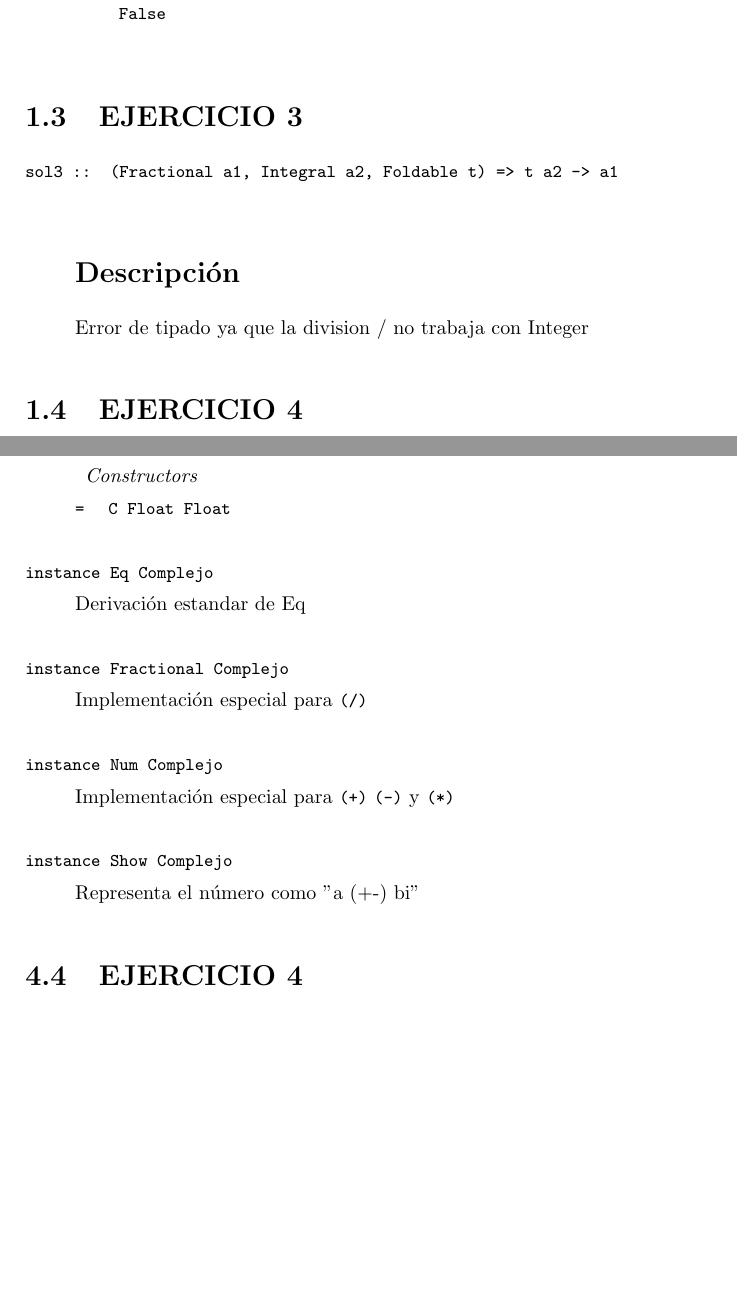
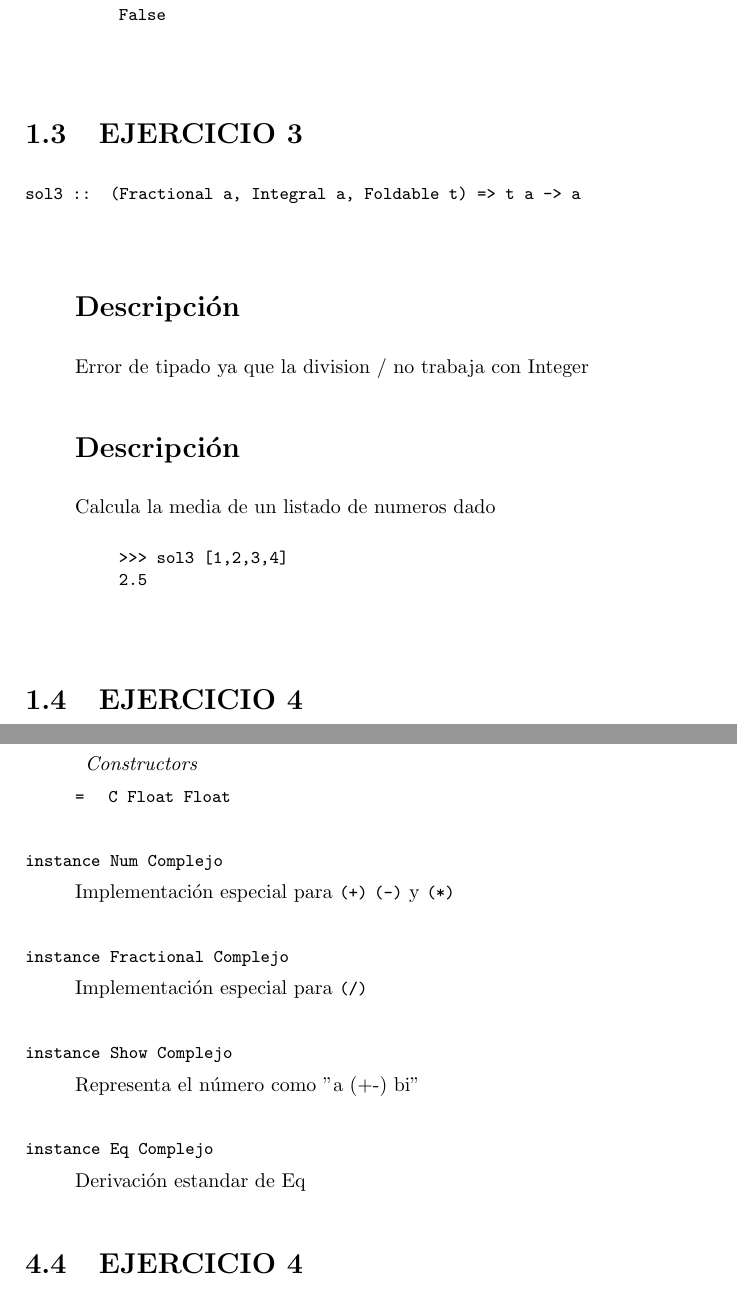
Before and after one commit to ALK222/PD, a LaTeX book (docs/latex/haskell/main.tex, which reads docs/latex/haskell/Labo1.tex, docs/latex/haskell/Labo4.tex): two parts of pages 10 and 34 of 38, joined at a grey line, cut so that both start at the same text, the shorter picture padded with empty space. Compiled offline with pdfLaTeX.

Commit message:
labo 1 mejorado

```diff
--- a/docs/latex/haskell/Labo1.tex
+++ b/docs/latex/haskell/Labo1.tex
@@ -157,11 +157,20 @@ False
 \section{EJERCICIO 3}
 \begin{haddockdesc}
 \item[\begin{tabular}{@{}l}
-sol3 :: (Fractional a1, Integral a2, Foldable t) => t a2 -> a1
+sol3 :: (Fractional a, Integral a, Foldable t) => t a -> a
 \end{tabular}]
 {\haddockbegindoc
 \section*{Descripción}
-Error de tipado ya que la division / no trabaja con Integer\par}
+Error de tipado ya que la division / no trabaja con Integer\par
+\section*{Descripción}
+Calcula la media de un listado de numeros dado\par
+\begin{quote}
+{\haddockverb\begin{verbatim}
+>>> sol3 [1,2,3,4]
+2.5
+
+\end{verbatim}}
+\end{quote}}
 \end{haddockdesc}
 \section{EJERCICIO 4}
 \begin{haddockdesc}
--- a/docs/latex/haskell/Labo4.tex
+++ b/docs/latex/haskell/Labo4.tex
@@ -281,10 +281,10 @@ Representación de un numero complejo\par
 \end{haddockdesc}
 \begin{haddockdesc}
 \item[\begin{tabular}{@{}l}
-instance Eq Complejo
+instance Num Complejo
 \end{tabular}]
 {\haddockbegindoc
-Derivación estandar de Eq\par}
+Implementación especial para \haddockid{(+)} \haddockid{(-)} y \haddockid{(*)}\par}
 \end{haddockdesc}
 \begin{haddockdesc}
 \item[\begin{tabular}{@{}l}
@@ -295,17 +295,17 @@ Implementación especial para \haddockid{(/)}\par}
 \end{haddockdesc}
 \begin{haddockdesc}
 \item[\begin{tabular}{@{}l}
-instance Num Complejo
-\end{tabular}]
-{\haddockbegindoc
-Implementación especial para \haddockid{(+)} \haddockid{(-)} y \haddockid{(*)}\par}
-\end{haddockdesc}
-\begin{haddockdesc}
-\item[\begin{tabular}{@{}l}
 instance Show Complejo
 \end{tabular}]
 {\haddockbegindoc
 Representa el número como "a (+-) bi"\par}
+\end{haddockdesc}
+\begin{haddockdesc}
+\item[\begin{tabular}{@{}l}
+instance Eq Complejo
+\end{tabular}]
+{\haddockbegindoc
+Derivación estandar de Eq\par}
 \end{haddockdesc}
 \section{EJERCICIO 4}
 \begin{haddockdesc}
```
Also changed, not shown: docs/latex/haskell/Labo4.tex (28 more changed lines), 18 other files.
